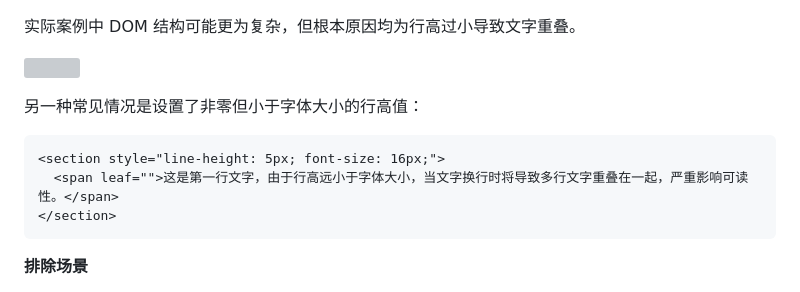
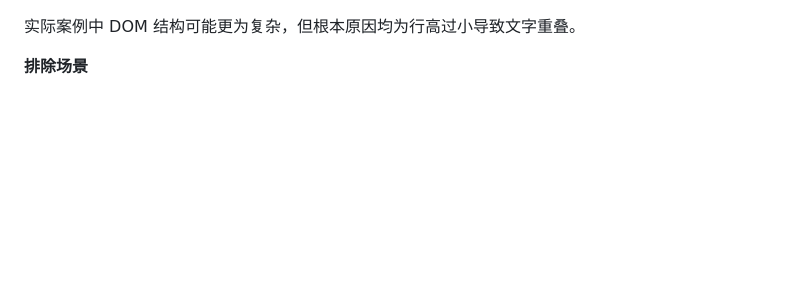
Before and after one commit to wechatjs/verify-article-structure-spec, a Markdown page: README.md, the part around one of its changes. Drawn GitHub-style; blank space fills up the shorter version; grey boxes are pictures that could not be loaded.

````diff
--- a/README.md
+++ b/README.md
@@ -166,15 +175,5 @@ caret-color: rgba(0, 0, 0, 0);
 
 实际案例中 DOM 结构可能更为复杂，但根本原因均为行高过小导致文字重叠。
-
-![](https://res.wx.qq.com/op_res/E9qS-cRr1mdHr60yRyQHk6F9wPUQJzwz_MHY2OGdPH-J72w9eG6Qo2OsLO0ivL0ESfTdfSyXtF72DQNUBVWu-A)
-
-另一种常见情况是设置了非零但小于字体大小的行高值：
-
-```html
-<section style="line-height: 5px; font-size: 16px;">
-  <span leaf="">这是第一行文字，由于行高远小于字体大小，当文字换行时将导致多行文字重叠在一起，严重影响可读性。</span>
-</section>
-```
 
 **排除场景**
 
````
Also changed, not shown: other parts of README.md (+152 -39 lines).
